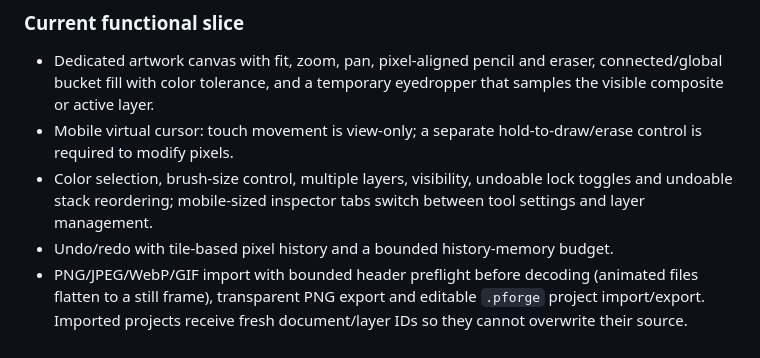
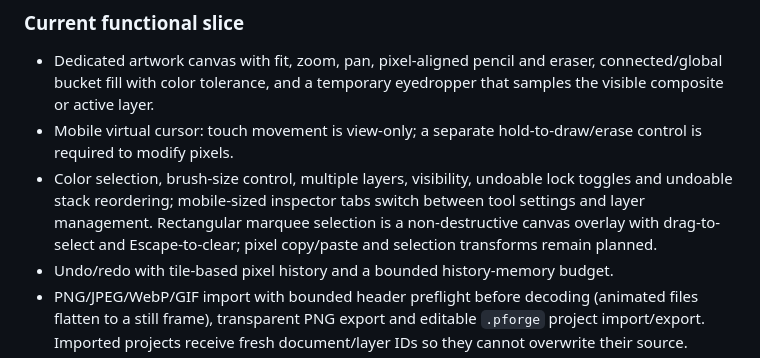
Before and after one commit to gavilandavid89-pixel/PixelForge-Ai, a Markdown page: README.md, the part around the change. GitHub-like rendering.

Commit message:
Document initial selection workflow

```diff
--- a/README.md
+++ b/README.md
@@ -50,7 +50,7 @@ Use these labels consistently:
 
 - Dedicated artwork canvas with fit, zoom, pan, pixel-aligned pencil and eraser, connected/global bucket fill with color tolerance, and a temporary eyedropper that samples the visible composite or active layer.
 - Mobile virtual cursor: touch movement is view-only; a separate hold-to-draw/erase control is required to modify pixels.
-- Color selection, brush-size control, multiple layers, visibility, undoable lock toggles and undoable stack reordering; mobile-sized inspector tabs switch between tool settings and layer management.
+- Color selection, brush-size control, multiple layers, visibility, undoable lock toggles and undoable stack reordering; mobile-sized inspector tabs switch between tool settings and layer management. Rectangular marquee selection is a non-destructive canvas overlay with drag-to-select and Escape-to-clear; pixel copy/paste and selection transforms remain planned.
 - Undo/redo with tile-based pixel history and a bounded history-memory budget.
 - PNG/JPEG/WebP/GIF import with bounded header preflight before decoding (animated files flatten to a still frame), transparent PNG export and editable `.pforge` project import/export. Imported projects receive fresh document/layer IDs so they cannot overwrite their source.
 - Local IndexedDB autosave, a saved-project picker (open/switch local projects), and recovery of the last-opened project.
```
